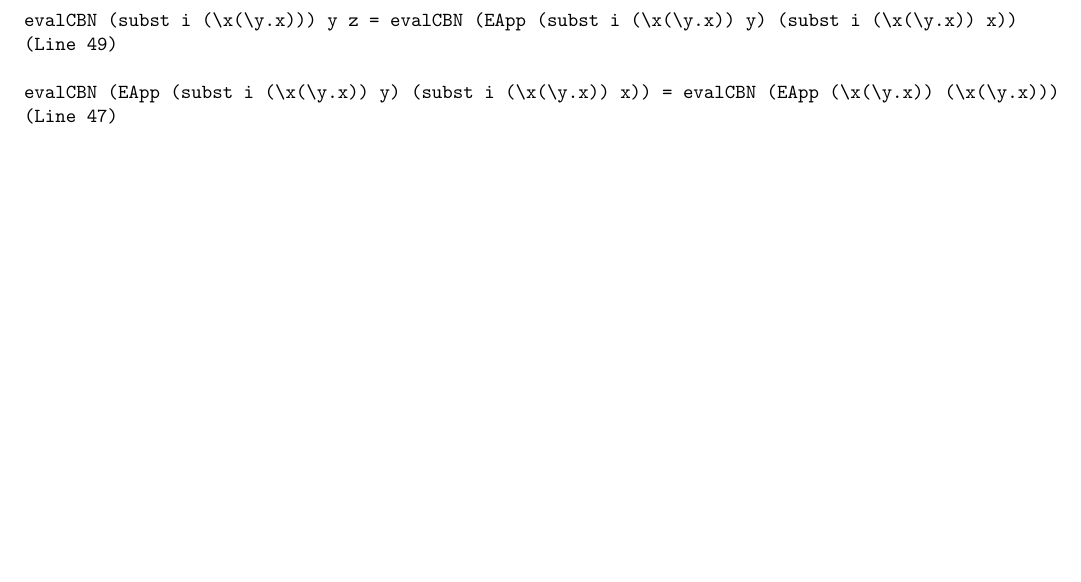
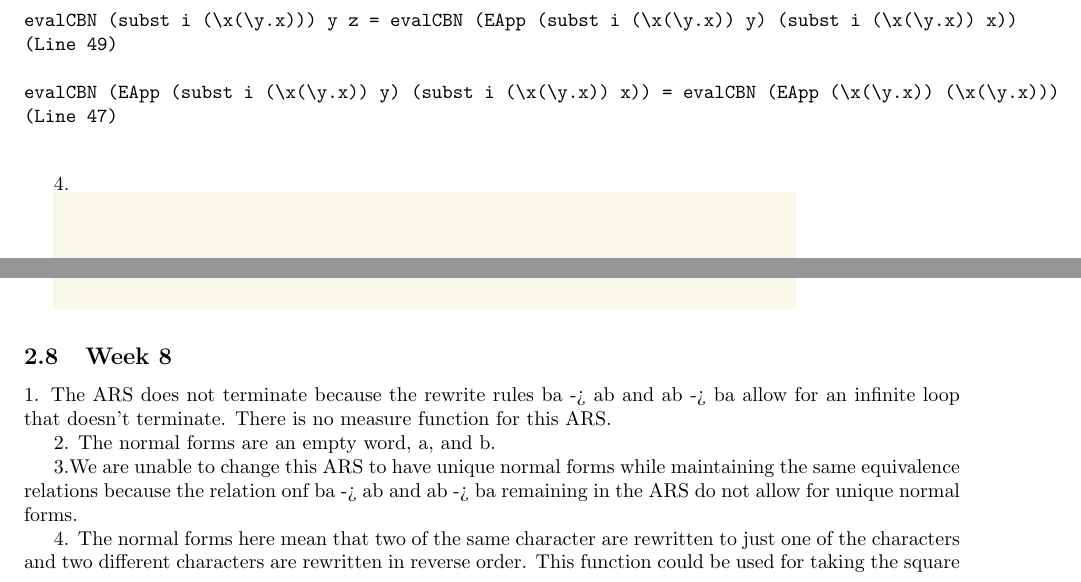
Before and after one commit to Keonity/CPSC-354-Report, a LaTeX paper (report.tex): part of page 11 of 14 before the commit and two parts of pages 12 and 13 of 14 after it, the two joined at a grey line, cut so that both start at the same text, the shorter picture padded with empty space. Compiled offline with pdfLaTeX.

Commit message:
Homework 8

```diff
--- a/report.tex
+++ b/report.tex
@@ -619,6 +619,16 @@ evalCBN (EApp (subst i (\x(\y.x)) y) (subst i (\x(\y.x)) x)) = evalCBN (EApp (\x
 
 \includegraphics [scale=0.50]{ARS2}
 
+\subsection{Week 8}
+
+1. The ARS does not terminate because the rewrite rules ba -> ab and ab -> ba allow for an infinite loop that doesn't terminate. There is no measure function for this ARS.
+
+2. The normal forms are an empty word, a, and b.
+
+3.We are unable to change this ARS to have unique normal forms while maintaining the same equivalence relations because the relation onf ba -> ab and ab -> ba remaining in the ARS do not allow for unique normal forms.
+
+4. The normal forms here mean that two of the same character are rewritten to just one of the characters and two different characters are rewritten in reverse order. This function could be used for taking the square root of numbers. This is because the square root of two numbers that are the same is just the number before they are multiplied together, and the square root of two different numbers multiplied together equals the square root of those two numbers multiplied together in reverse order.
+
 \ldots
 
 \section{Project}
```
Also changed, not shown: report.pdf, 5 other files.
